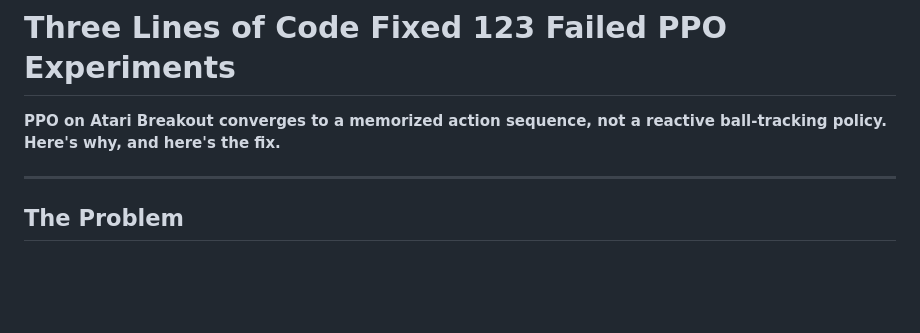
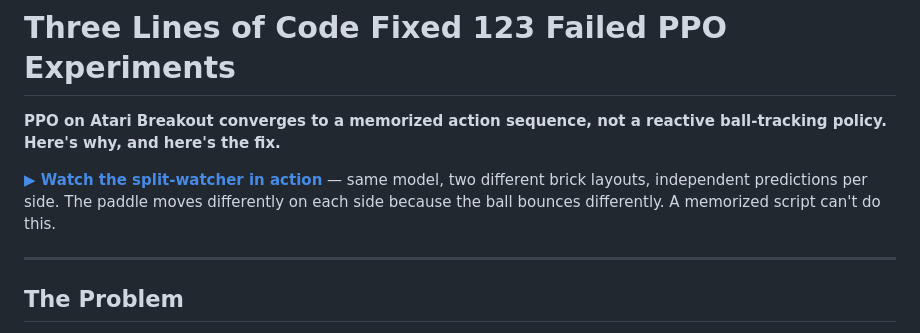
Before and after one commit to mharrell/breakout-reactive-ppo, a Markdown page: README.md, the part around the change. Drawn GitHub-style; blank space fills up the shorter version.

Commit message:
Add YouTube split-watcher video link

```diff
--- a/README.md
+++ b/README.md
@@ -1,6 +1,8 @@
 # Three Lines of Code Fixed 123 Failed PPO Experiments
 
 **PPO on Atari Breakout converges to a memorized action sequence, not a reactive ball-tracking policy. Here's why, and here's the fix.**
+
+**[▶ Watch the split-watcher in action](https://www.youtube.com/watch?v=6ixVwQm7u5Y)** — same model, two different brick layouts, independent predictions per side. The paddle moves differently on each side because the ball bounces differently. A memorized script can't do this.
 
 ---
 
```
